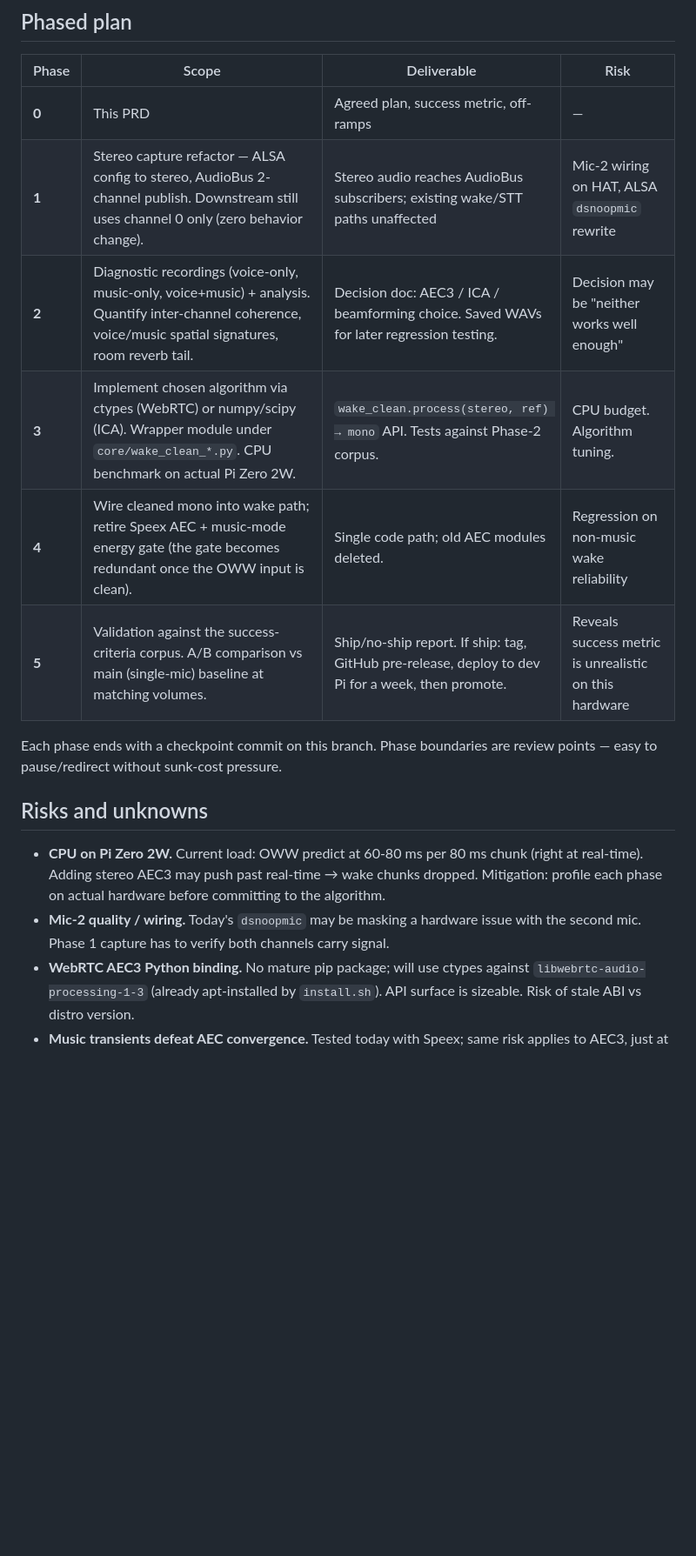
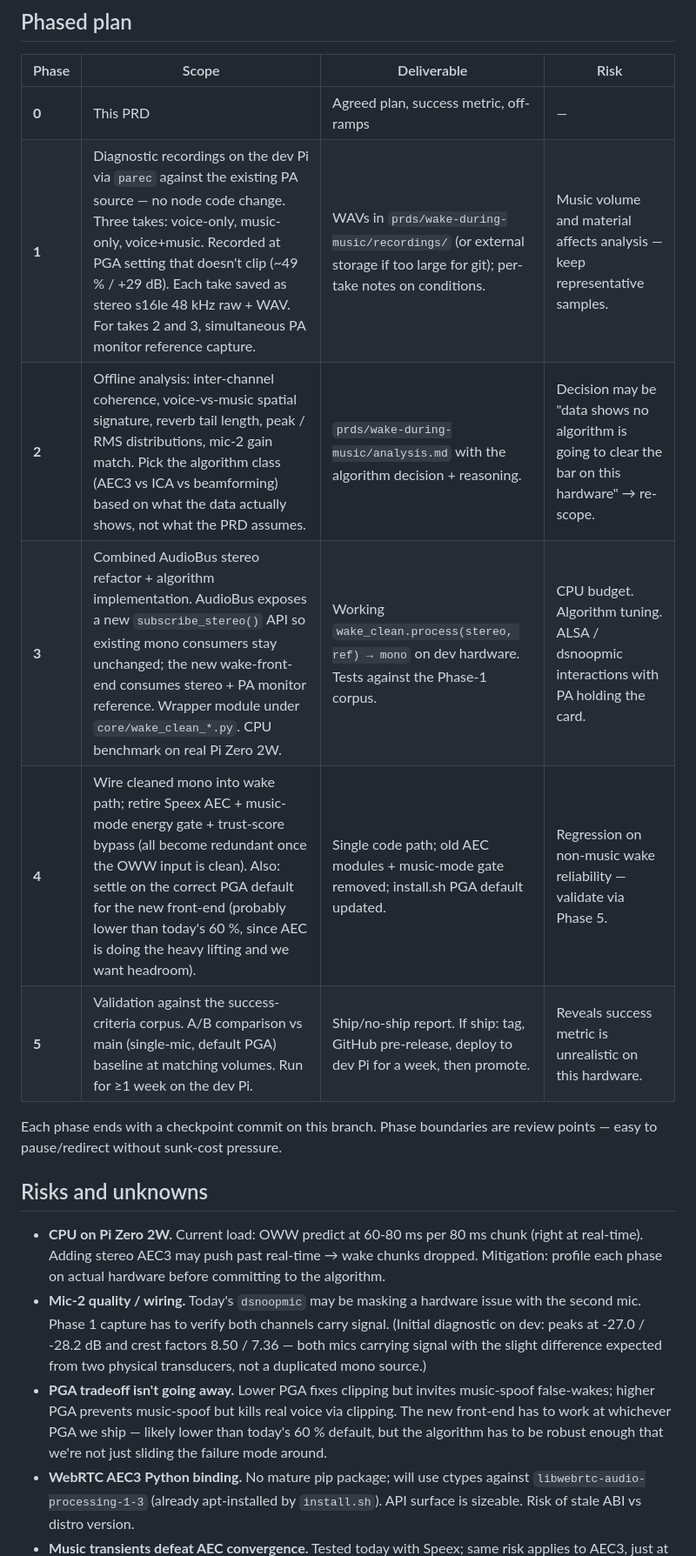
Before and after one commit to alexberardi/jarvis-node-setup, a Markdown page: prds/wake-during-music.md, the part around one of its changes. Shown at 87% size. GitHub-like rendering; blank space fills up the shorter version.

```diff
--- a/prds/wake-during-music.md
+++ b/prds/wake-during-music.md
@@ -40,17 +41,18 @@ Off-ramp: if CPU on Pi Zero 2W can't sustain real-time stereo AEC3 + OWW at 16 k
 | Phase | Scope | Deliverable | Risk |
 |---|---|---|---|
 | **0** | This PRD | Agreed plan, success metric, off-ramps | — |
-| **1** | Stereo capture refactor — ALSA config to stereo, AudioBus 2-channel publish. Downstream still uses channel 0 only (zero behavior change). | Stereo audio reaches AudioBus subscribers; existing wake/STT paths unaffected | Mic-2 wiring on HAT, ALSA `dsnoopmic` rewrite |
-| **2** | Diagnostic recordings (voice-only, music-only, voice+music) + analysis. Quantify inter-channel coherence, voice/music spatial signatures, room reverb tail. | Decision doc: AEC3 / ICA / beamforming choice. Saved WAVs for later regression testing. | Decision may be "neither works well enough" |
-| **3** | Implement chosen algorithm via ctypes (WebRTC) or numpy/scipy (ICA). Wrapper module under `core/wake_clean_*.py`. CPU benchmark on actual Pi Zero 2W. | `wake_clean.process(stereo, ref) → mono` API. Tests against Phase-2 corpus. | CPU budget. Algorithm tuning. |
-| **4** | Wire cleaned mono into wake path; retire Speex AEC + music-mode energy gate (the gate becomes redundant once the OWW input is clean). | Single code path; old AEC modules deleted. | Regression on non-music wake reliability |
-| **5** | Validation against the success-criteria corpus. A/B comparison vs main (single-mic) baseline at matching volumes. | Ship/no-ship report. If ship: tag, GitHub pre-release, deploy to dev Pi for a week, then promote. | Reveals success metric is unrealistic on this hardware |
+| **1** | Diagnostic recordings on the dev Pi via `parec` against the existing PA source — no node code change. Three takes: voice-only, music-only, voice+music. Recorded at PGA setting that doesn't clip (~49 % / +29 dB). Each take saved as stereo s16le 48 kHz raw + WAV. For takes 2 and 3, simultaneous PA monitor reference capture. | WAVs in `prds/wake-during-music/recordings/` (or external storage if too large for git); per-take notes on conditions. | Music volume and material affects analysis — keep representative samples. |
+| **2** | Offline analysis: inter-channel coherence, voice-vs-music spatial signature, reverb tail length, peak / RMS distributions, mic-2 gain match. Pick the algorithm class (AEC3 vs ICA vs beamforming) based on what the data actually shows, not what the PRD assumes. | `prds/wake-during-music/analysis.md` with the algorithm decision + reasoning. | Decision may be "data shows no algorithm is going to clear the bar on this hardware" → re-scope. |
+| **3** | Combined AudioBus stereo refactor + algorithm implementation. AudioBus exposes a new `subscribe_stereo()` API so existing mono consumers stay unchanged; the new wake-front-end consumes stereo + PA monitor reference. Wrapper module under `core/wake_clean_*.py`. CPU benchmark on real Pi Zero 2W. | Working `wake_clean.process(stereo, ref) → mono` on dev hardware. Tests against the Phase-1 corpus. | CPU budget. Algorithm tuning. ALSA / dsnoopmic interactions with PA holding the card. |
+| **4** | Wire cleaned mono into wake path; retire Speex AEC + music-mode energy gate + trust-score bypass (all become redundant once the OWW input is clean). Also: settle on the correct PGA default for the new front-end (probably lower than today's 60 %, since AEC is doing the heavy lifting and we want headroom). | Single code path; old AEC modules + music-mode gate removed; install.sh PGA default updated. | Regression on non-music wake reliability — validate via Phase 5. |
+| **5** | Validation against the success-criteria corpus. A/B comparison vs main (single-mic, default PGA) baseline at matching volumes. Run for ≥1 week on the dev Pi. | Ship/no-ship report. If ship: tag, GitHub pre-release, deploy to dev Pi for a week, then promote. | Reveals success metric is unrealistic on this hardware. |
 
 Each phase ends with a checkpoint commit on this branch. Phase boundaries are review points — easy to pause/redirect without sunk-cost pressure.
 
 ## Risks and unknowns
 
 - **CPU on Pi Zero 2W.** Current load: OWW predict at 60-80 ms per 80 ms chunk (right at real-time). Adding stereo AEC3 may push past real-time → wake chunks dropped. Mitigation: profile each phase on actual hardware before committing to the algorithm.
-- **Mic-2 quality / wiring.** Today's `dsnoopmic` may be masking a hardware issue with the second mic. Phase 1 capture has to verify both channels carry signal.
+- **Mic-2 quality / wiring.** Today's `dsnoopmic` may be masking a hardware issue with the second mic. Phase 1 capture has to verify both channels carry signal. (Initial diagnostic on dev: peaks at -27.0 / -28.2 dB and crest factors 8.50 / 7.36 — both mics carrying signal with the slight difference expected from two physical transducers, not a duplicated mono source.)
+- **PGA tradeoff isn't going away.** Lower PGA fixes clipping but invites music-spoof false-wakes; higher PGA prevents music-spoof but kills real voice via clipping. The new front-end has to work at whichever PGA we ship — likely lower than today's 60 % default, but the algorithm has to be robust enough that we're not just sliding the failure mode around.
 - **WebRTC AEC3 Python binding.** No mature pip package; will use ctypes against `libwebrtc-audio-processing-1-3` (already apt-installed by `install.sh`). API surface is sizeable. Risk of stale ABI vs distro version.
 - **Music transients defeat AEC convergence.** Tested today with Speex; same risk applies to AEC3, just at a higher quality bar. AEC3's residual echo suppressor is designed exactly for this case but is not a silver bullet.
```
Also changed, not shown: other parts of prds/wake-during-music.md (+7 -3 lines).
